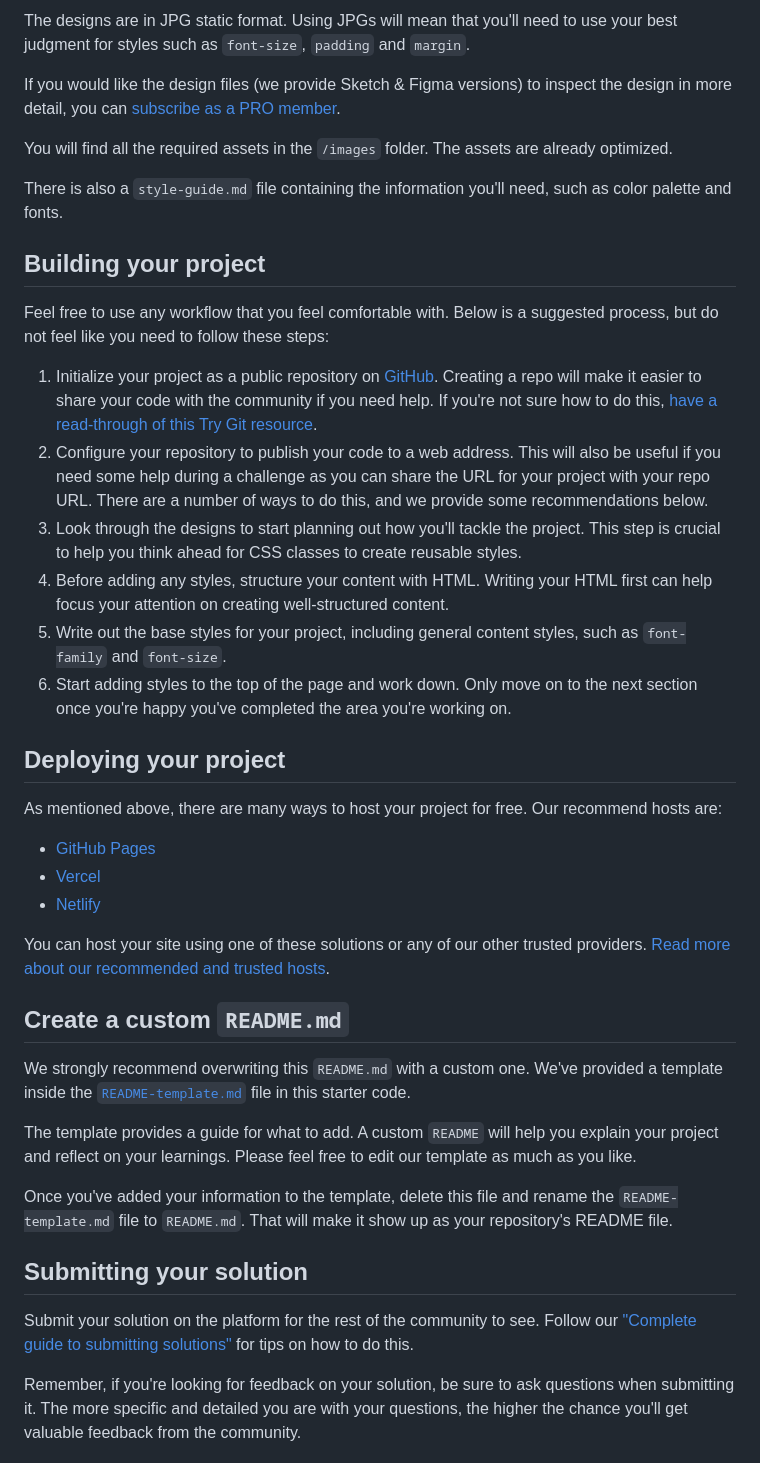
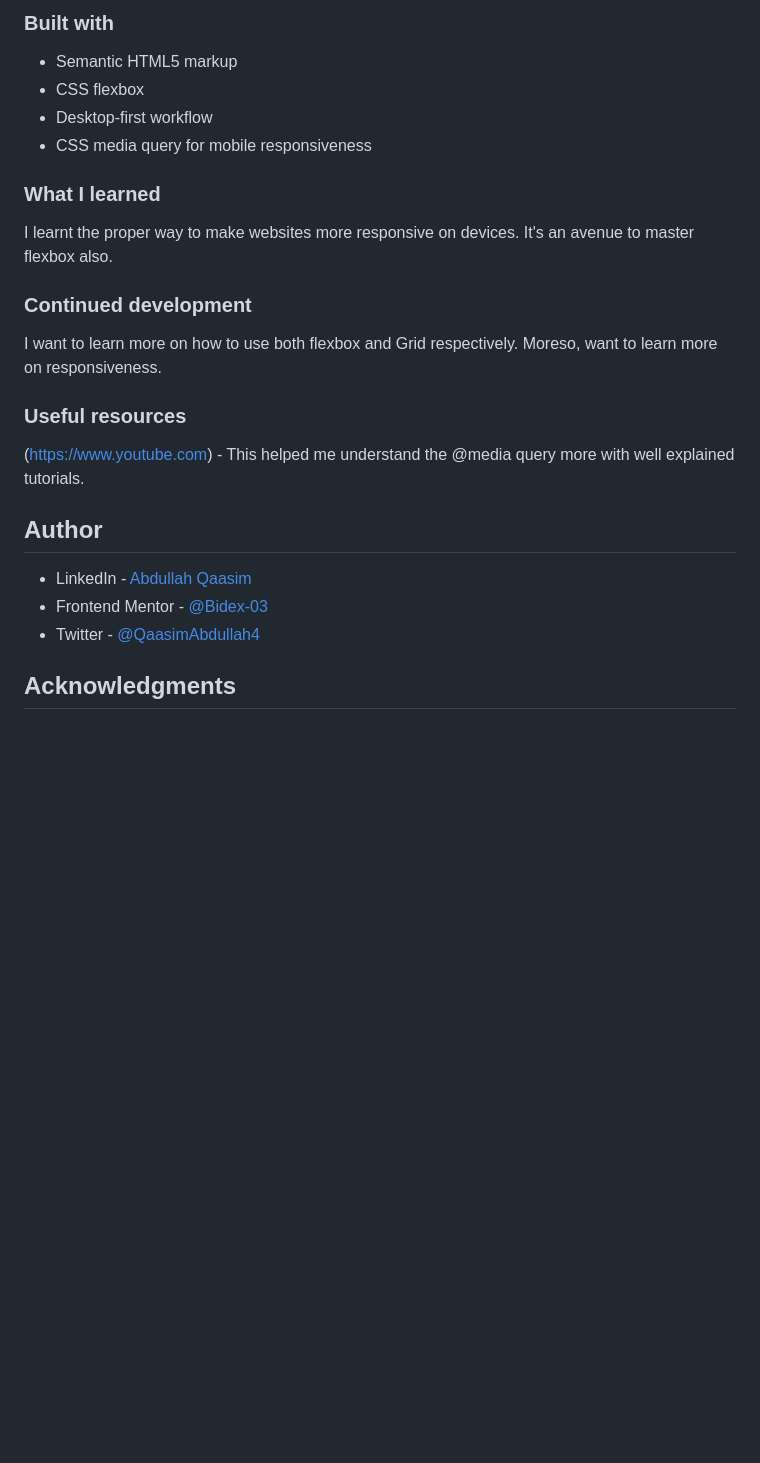
Before and after one commit to Bidex-03/QR-code-component, a Markdown page: README.md, the part around the change printed below. Drawn GitHub-style; blank space fills up the shorter version.

```diff
--- a/README.md
+++ b/README.md
@@ -24,44 +40,28 @@ Your task is to build out the project to the designs inside the `/design` folder
 
-The designs are in JPG static format. Using JPGs will mean that you'll need to use your best judgment for styles such as `font-size`, `padding` and `margin`.
+### Built with
 
-If you would like the design files (we provide Sketch & Figma versions) to inspect the design in more detail, you can [subscribe as a PRO member](https://www.frontendmentor.io/pro).
+- Semantic HTML5 markup
+- CSS flexbox
+- Desktop-first workflow
+- CSS media query for mobile responsiveness
 
-You will find all the required assets in the `/images` folder. The assets are already optimized.
+### What I learned
 
-There is also a `style-guide.md` file containing the information you'll need, such as color palette and fonts.
+I learnt the proper way to make websites more responsive on devices. It's an avenue to master flexbox also.
 
-## Building your project
+### Continued development
 
-Feel free to use any workflow that you feel comfortable with. Below is a suggested process, but do not feel like you need to follow these steps:
+I want to learn more on how to use both flexbox and Grid respectively. Moreso, want to learn more on responsiveness.
 
-1. Initialize your project as a public repository on [GitHub](https://github.com/). Creating a repo will make it easier to share your code with the community if you need help. If you're not sure how to do this, [have a read-through of this Try Git resource](https://try.github.io/).
-2. Configure your repository to publish your code to a web address. This will also be useful if you need some help during a challenge as you can share the URL for your project with your repo URL. There are a number of ways to do this, and we provide some recommendations below.
-3. Look through the designs to start planning out how you'll tackle the project. This step is crucial to help you think ahead for CSS classes to create reusable styles.
-4. Before adding any styles, structure your content with HTML. Writing your HTML first can help focus your attention on creating well-structured content.
-5. Write out the base styles for your project, including general content styles, such as `font-family` and `font-size`.
-6. Start adding styles to the top of the page and work down. Only move on to the next section once you're happy you've completed the area you're working on.
+### Useful resources
 
-## Deploying your project
+(https://www.youtube.com) - This helped me understand the @media query more with well explained tutorials.
 
-As mentioned above, there are many ways to host your project for free. Our recommend hosts are:
+## Author
 
-- [GitHub Pages](https://pages.github.com/)
-- [Vercel](https://vercel.com/)
-- [Netlify](https://www.netlify.com/)
+- LinkedIn - [Abdullah Qaasim](https://www.linkedin.com/in/abdullah-qaasim-51b171226?lipi=urn%3Ali%3Apage%3Ad_flagship3_profile_view_base_contact_details%3BN2C4nqpIQt6PtijGCdwv1A%3D%3D)
+- Frontend Mentor - [@Bidex-03](https://www.frontendmentor.io/profile/Bidex-03)
+- Twitter - [@QaasimAbdullah4](https://www.twitter.com/QaasimAbdullah4)
 
-You can host your site using one of these solutions or any of our other trusted providers. [Read more about our recommended and trusted hosts](https://medium.com/frontend-mentor/frontend-mentor-trusted-hosting-providers-bf000dfebe).
+## Acknowledgments
 
-## Create a custom `README.md`
-
-We strongly recommend overwriting this `README.md` with a custom one. We've provided a template inside the [`README-template.md`](./README-template.md) file in this starter code.
-
-The template provides a guide for what to add. A custom `README` will help you explain your project and reflect on your learnings. Please feel free to edit our template as much as you like.
-
-Once you've added your information to the template, delete this file and rename the `README-template.md` file to `README.md`. That will make it show up as your repository's README file.
-
-## Submitting your solution
-
-Submit your solution on the platform for the rest of the community to see. Follow our ["Complete guide to submitting solutions"](https://medium.com/frontend-mentor/a-complete-guide-to-submitting-solutions-on-frontend-mentor-ac6384162248) for tips on how to do this.
-
-Remember, if you're looking for feedback on your solution, be sure to ask questions when submitting it. The more specific and detailed you are with your questions, the higher the chance you'll get valuable feedback from the community.
-
```
Also changed, not shown: other parts of README.md (+29 -32 lines), README-template.md (deleted, +0 -103 lines), Screenshots/desktopImg.png (added), Screenshots/mobileImg.jpg (added).
